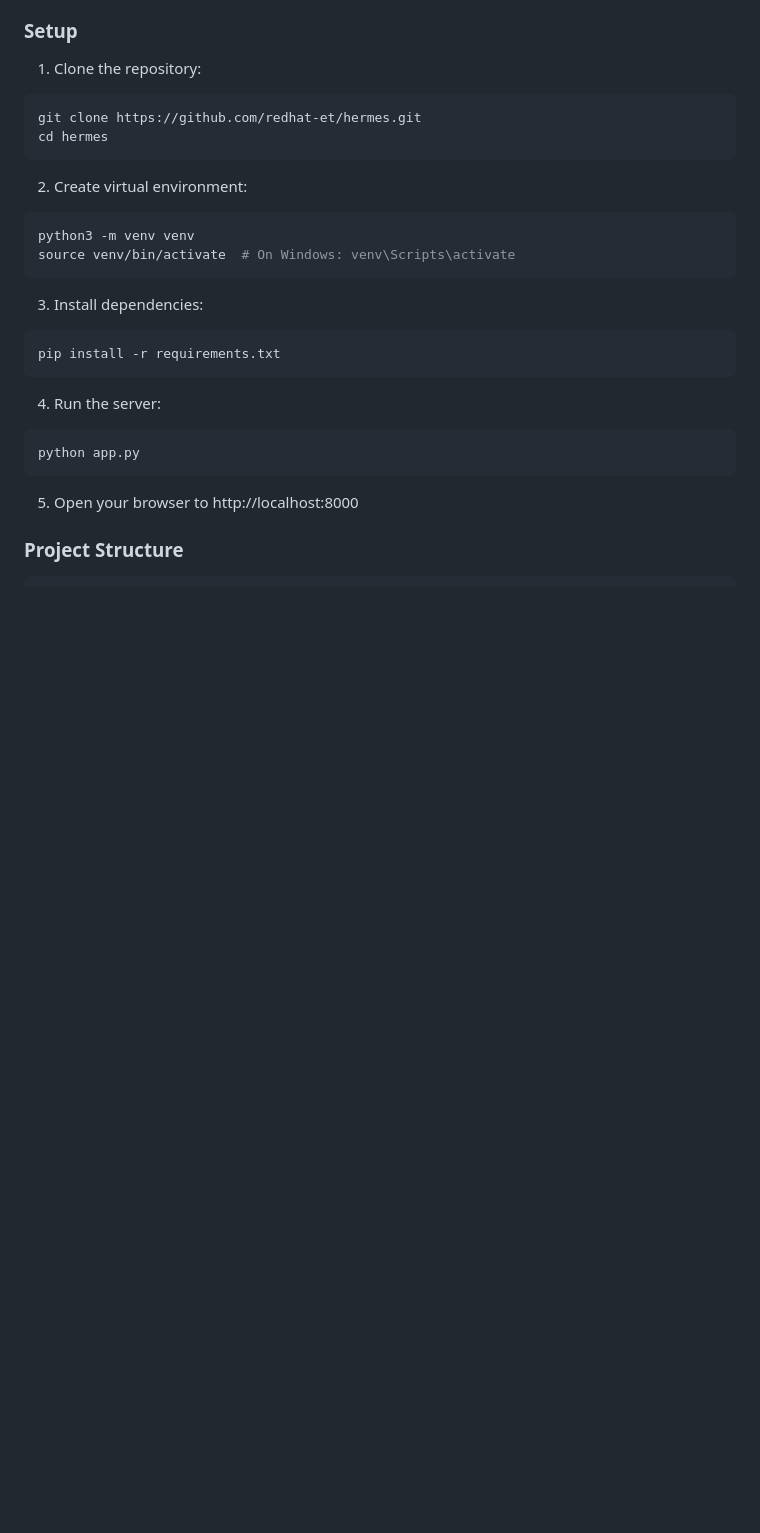
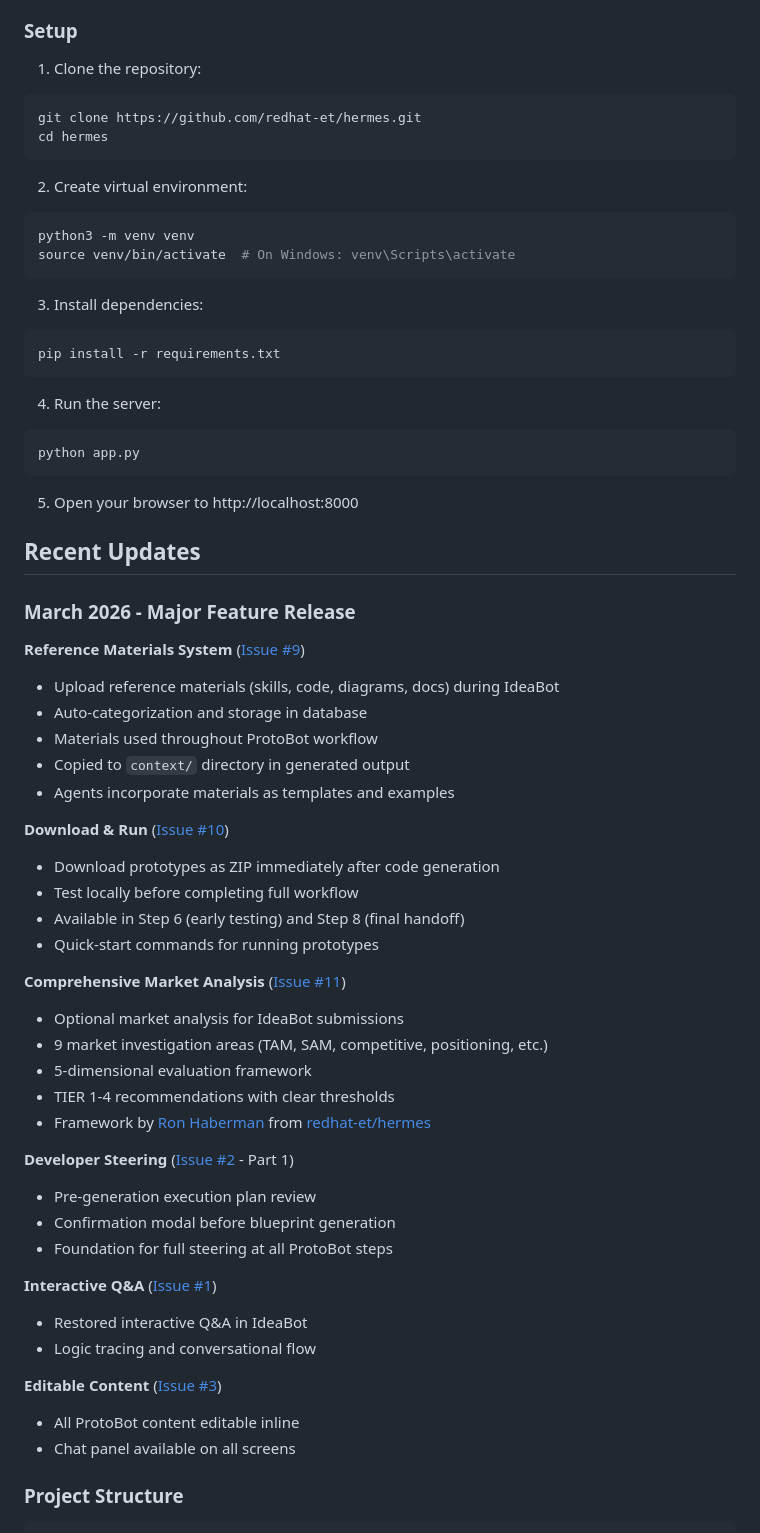
Before and after one commit to bennyturns/hermes2, a Markdown page: README.md, the part around one of its changes. Drawn GitHub-style; blank space fills up the shorter version.

````diff
--- a/README.md
+++ b/README.md
@@ -53,6 +53,43 @@ python app.py
 
 5. Open your browser to http://localhost:8000
 
+## Recent Updates
+
+### March 2026 - Major Feature Release
+
+**Reference Materials System** ([Issue #9](https://github.com/bennyturns/hermes2/issues/9))
+- Upload reference materials (skills, code, diagrams, docs) during IdeaBot
+- Auto-categorization and storage in database
+- Materials used throughout ProtoBot workflow
+- Copied to `context/` directory in generated output
+- Agents incorporate materials as templates and examples
+
+**Download & Run** ([Issue #10](https://github.com/bennyturns/hermes2/issues/10))
+- Download prototypes as ZIP immediately after code generation
+- Test locally before completing full workflow
+- Available in Step 6 (early testing) and Step 8 (final handoff)
+- Quick-start commands for running prototypes
+
+**Comprehensive Market Analysis** ([Issue #11](https://github.com/bennyturns/hermes2/issues/11))
+- Optional market analysis for IdeaBot submissions
+- 9 market investigation areas (TAM, SAM, competitive, positioning, etc.)
+- 5-dimensional evaluation framework
+- TIER 1-4 recommendations with clear thresholds
+- Framework by [Ron Haberman](https://github.com/habermanron) from [redhat-et/hermes](https://github.com/redhat-et/hermes/pull/8)
+
+**Developer Steering** ([Issue #2](https://github.com/bennyturns/hermes2/issues/2) - Part 1)
+- Pre-generation execution plan review
+- Confirmation modal before blueprint generation
+- Foundation for full steering at all ProtoBot steps
+
+**Interactive Q&A** ([Issue #1](https://github.com/bennyturns/hermes2/issues/1))
+- Restored interactive Q&A in IdeaBot
+- Logic tracing and conversational flow
+
+**Editable Content** ([Issue #3](https://github.com/bennyturns/hermes2/issues/3))
+- All ProtoBot content editable inline
+- Chat panel available on all screens
+
 ### Project Structure
 
 ```
````
Also changed, not shown: other parts of README.md (+110 -128 lines).
